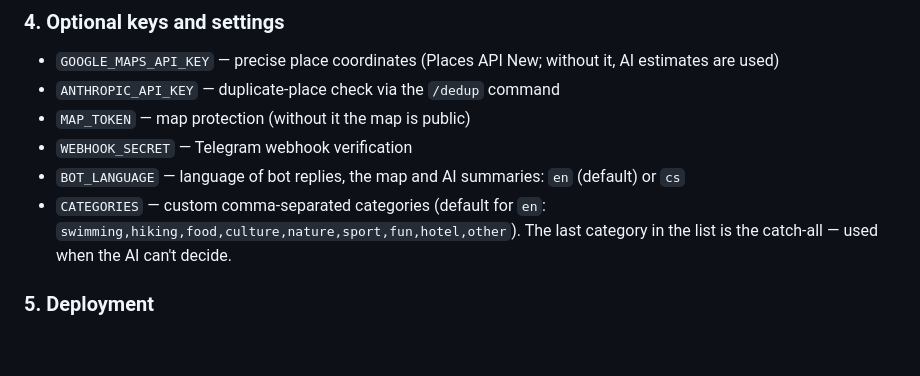
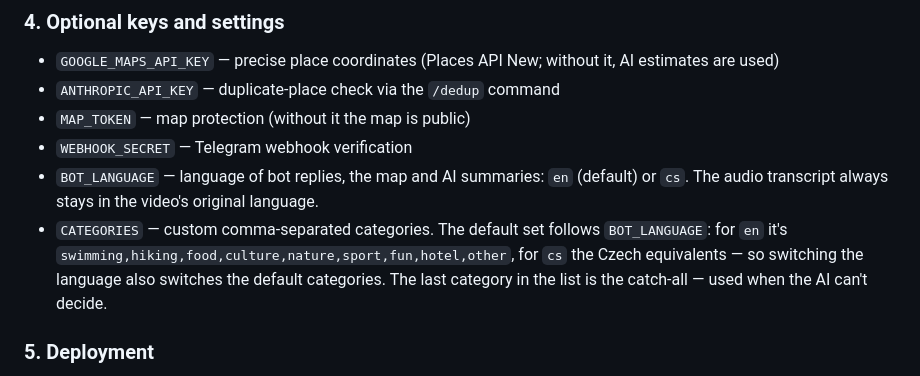
Before and after one commit to tomas-novak/fb-ig-video-extractor, a Markdown page: README.md, the part around the change. Drawn GitHub-style; blank space fills up the shorter version.

```diff
--- a/README.md
+++ b/README.md
@@ -80,10 +80,14 @@ Create API key → `GEMINI_API_KEY`. The free tier is more than enough.
 - `MAP_TOKEN` — map protection (without it the map is public)
 - `WEBHOOK_SECRET` — Telegram webhook verification
 - `BOT_LANGUAGE` — language of bot replies, the map and AI summaries:
-  `en` (default) or `cs`
-- `CATEGORIES` — custom comma-separated categories (default for `en`:
-  `swimming,hiking,food,culture,nature,sport,fun,hotel,other`). The last
-  category in the list is the catch-all — used when the AI can't decide.
+  `en` (default) or `cs`. The audio transcript always stays in the
+  video's original language.
+- `CATEGORIES` — custom comma-separated categories. The default set follows
+  `BOT_LANGUAGE`: for `en` it's
+  `swimming,hiking,food,culture,nature,sport,fun,hotel,other`, for `cs`
+  the Czech equivalents — so switching the language also switches the
+  default categories. The last category in the list is the catch-all —
+  used when the AI can't decide.
 
 ### 5. Deployment
 
```
Also changed, not shown: README.cs.md (+7 -4 lines).
